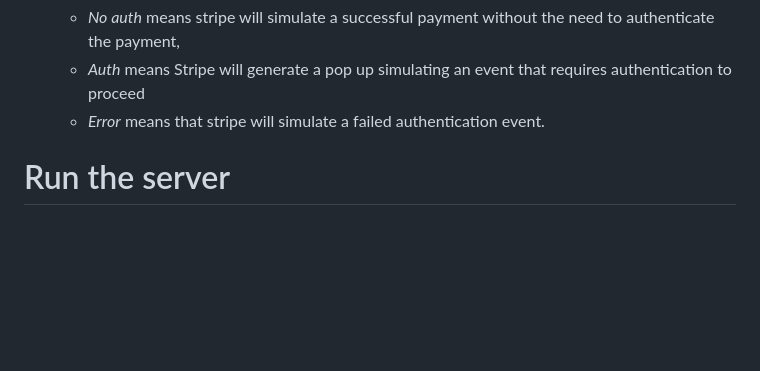
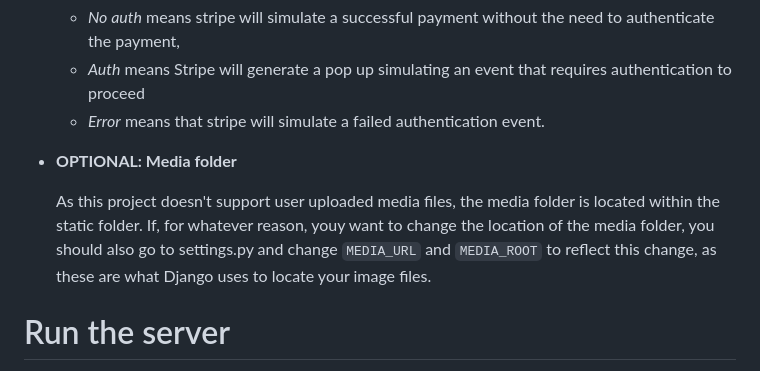
Before and after one commit to ArceusLegend/Ecommerce, a Markdown page: README.md, the part around one of its changes. GitHub-like rendering; blank space fills up the shorter version.

```diff
--- a/README.md
+++ b/README.md
@@ -92,7 +90,9 @@ For this project to work properly, before starting the server, you will need to
   - *Auth* means Stripe will generate a pop up simulating an event that requires authentication to proceed
   - *Error* means that stripe will simulate a failed authentication event.
 
-<a name = "runserver"/>
+- **OPTIONAL: Media folder**
+
+  As this project doesn't support user uploaded media files, the media folder is located within the static folder. If, for whatever reason, youy want to change the location of the media folder, you should also go to settings.py and change `MEDIA_URL` and `MEDIA_ROOT` to reflect this change, as these are what Django uses to locate your image files.
 
 # Run the server
 
```
Also changed, not shown: other parts of README.md (+22 -30 lines).
